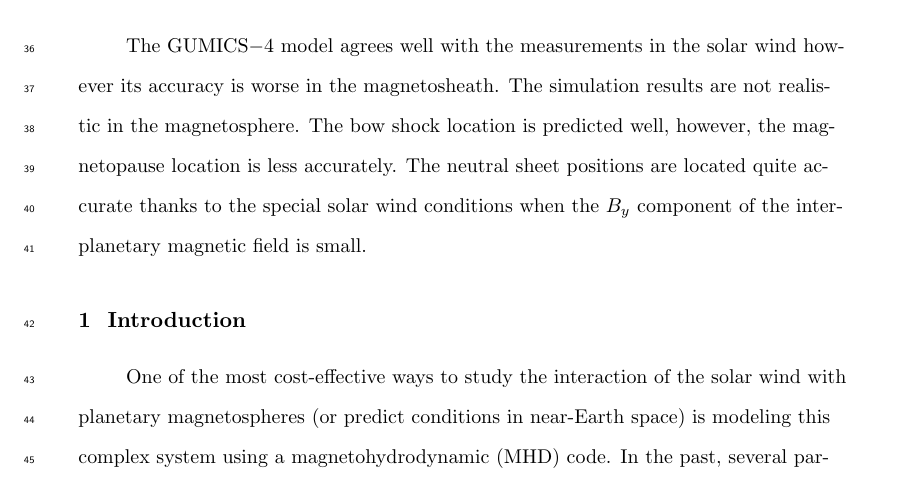
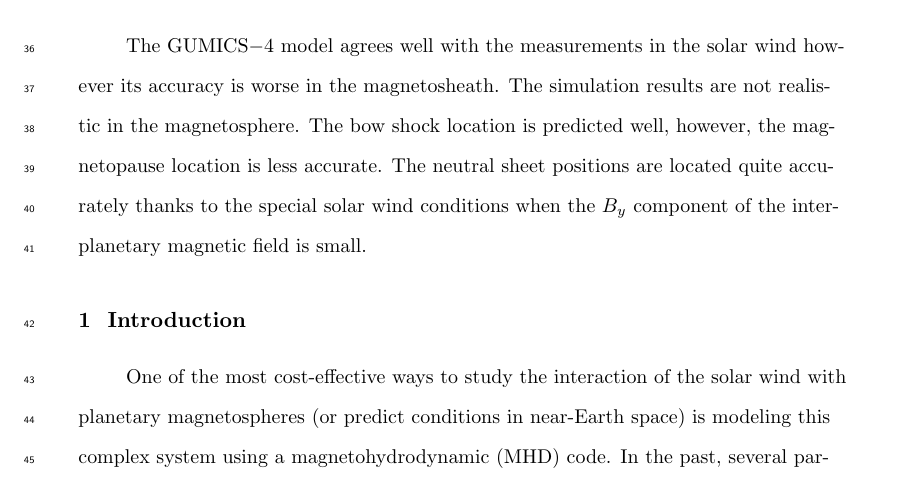
Before and after one commit to gfacsko/SWE-2021SW002807-paper, a LaTeX document (swe-2021-corr-tx.tex): part of page 2 of 67, cut so that both start at the same text. Compiled offline with pdfLaTeX.

Commit message:
Final updates

```diff
--- a/swe-2021-corr-tx.tex
+++ b/swe-2021-corr-tx.tex
@@ -71,7 +71,7 @@
 \begin{abstract}
 We compare the predictions of the GUMICS$-$4 global magnetohydrodynamic model for the interaction of the solar wind with the Earth's magnetosphere with Cluster~SC3 measurements for over one year, from January 29, 2002, to February 2, 2003. In particular, we compare model predictions with the north/south component of the magnetic field ($B_{z}$) seen by the magnetometer, the component of the velocity along the Sun-Earth line ($V_{x}$), and the plasma density as determined from a top hat plasma spectrometer and the spacecraft's potential from the electric field instrument. We select intervals in the solar wind, the magnetosheath, and the magnetosphere where these instruments provided good quality data and the model correctly predicted the region in which the spacecraft is located. We determine the location of the bow shock, the magnetopause and, the neutral sheet from the spacecraft measurements and compare these locations to those predicted by the simulation.
 
-The GUMICS$-$4 model agrees well with the measurements in the solar wind however its accuracy is worse in the magnetosheath. The simulation results are not realistic in the magnetosphere. The bow shock location is predicted well, however, the magnetopause location is less accurately. The neutral sheet positions are located quite accurate thanks to the special solar wind conditions when the $B_{y}$ component of the interplanetary magnetic field is small.
+The GUMICS$-$4 model agrees well with the measurements in the solar wind however its accuracy is worse in the magnetosheath. The simulation results are not realistic in the magnetosphere. The bow shock location is predicted well, however, the magnetopause location is less accurate. The neutral sheet positions are located quite accurately thanks to the special solar wind conditions when the $B_{y}$ component of the interplanetary magnetic field is small.
 \end{abstract}
 
 
```
Also changed, not shown: swe-2021-corr-pls.txt (added, +1 -0 lines).
